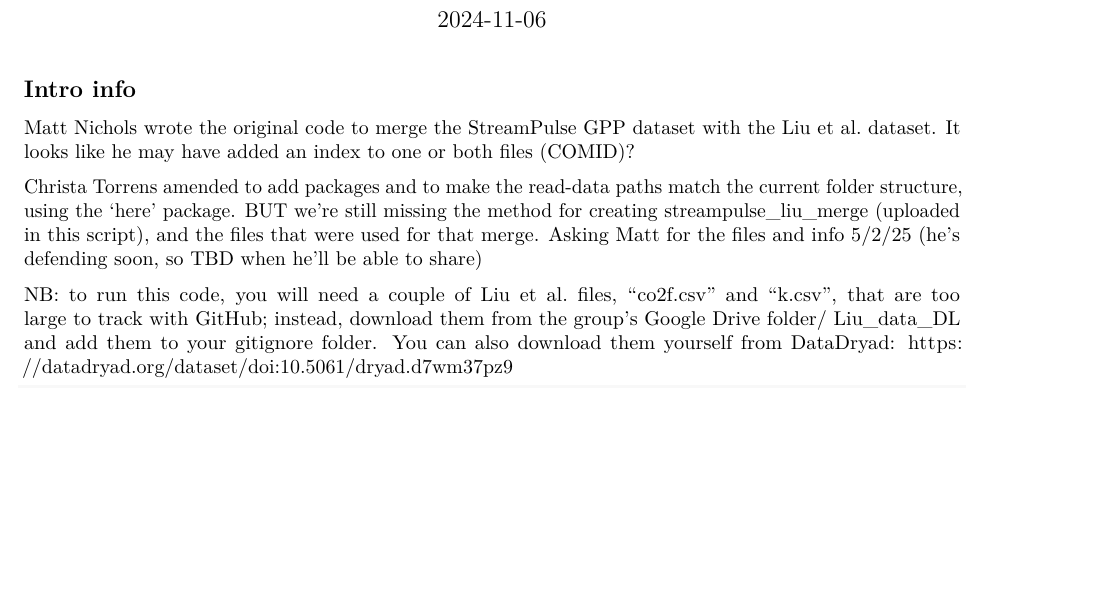
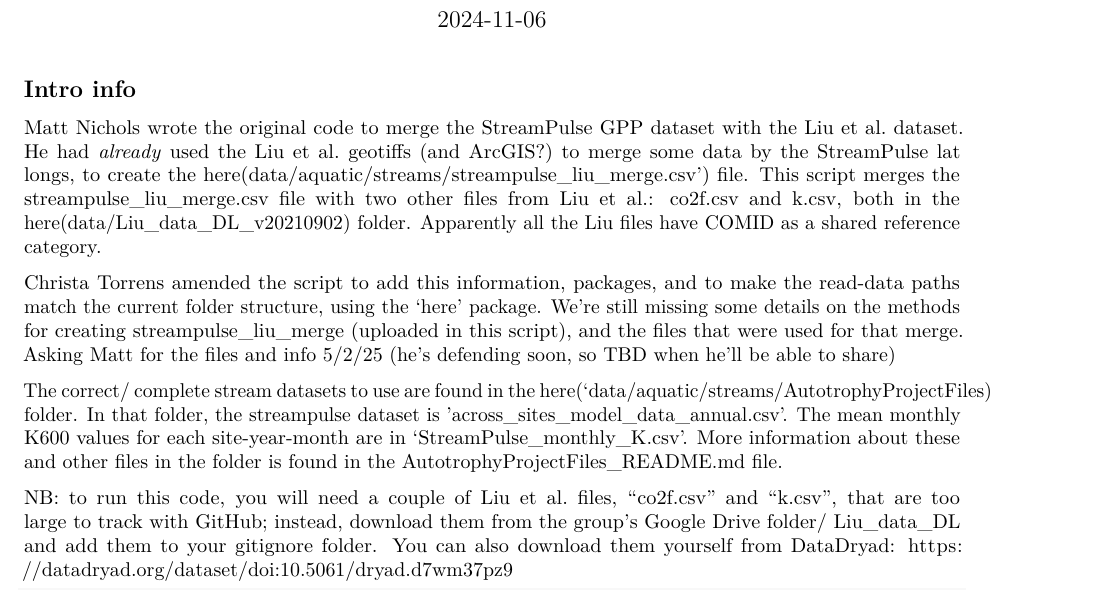
Before and after one commit to cltorrens/global_carbon_lab, an R Markdown document (code/merge_liu_streampulse.Rmd): part of page 1 of 2, cut so that both start at the same text, the shorter picture padded with empty space. Rendered offline with R 4.5, knitr and Pandoc, then LaTeX, with nearby package versions; some code elsewhere in the file could not run offline.

Commit message:
Updating information in 'merge_liu_streampulse.Rmd' and .gitignore

```diff
--- a/code/merge_liu_streampulse.Rmd
+++ b/code/merge_liu_streampulse.Rmd
@@ -7,9 +7,11 @@ date: "2024-11-06"
 ---
 
 ## Intro info
-Matt Nichols wrote the original code to merge the StreamPulse GPP dataset with the Liu et al. dataset. It looks like he may have added an index to one or both files (COMID)?
+Matt Nichols wrote the original code to merge the StreamPulse GPP dataset with the Liu et al. dataset. He had *already* used the Liu et al. geotiffs (and ArcGIS?) to merge some data by the StreamPulse lat longs, to create the here(data/aquatic/streams/streampulse_liu_merge.csv') file. This script merges the streampulse_liu_merge.csv file with two other files from Liu et al.: co2f.csv and k.csv, both in the here(data/Liu_data_DL_v20210902) folder. Apparently all the Liu files have COMID as a shared reference category.
 
-Christa Torrens amended to add packages and to make the read-data paths match the current folder structure, using the 'here' package. BUT we're still missing the method for creating streampulse_liu_merge (uploaded in this script), and the files that were used for that merge.  Asking Matt for the files and info 5/2/25 (he's defending soon, so TBD when he'll be able to share)
+Christa Torrens amended the script to add this information, packages, and to make the read-data paths match the current folder structure, using the 'here' package.  We're still missing some details on the methods for creating streampulse_liu_merge (uploaded in this script), and the files that were used for that merge.  Asking Matt for the files and info 5/2/25 (he's defending soon, so TBD when he'll be able to share)
+
+The correct/ complete stream datasets to use are found in the here('data/aquatic/streams/AutotrophyProjectFiles) folder. In that folder, the streampulse dataset is 'across_sites_model_data_annual.csv'. The mean monthly K600 values for each site-year-month are in 'StreamPulse_monthly_K.csv'. More information about these and other files in the folder is found in the AutotrophyProjectFiles_README.md file.
 
 NB: to run this code, you will need a couple of Liu et al. files, "co2f.csv" and "k.csv", that are too large to track with GitHub; instead, download them from the group's Google Drive folder/ Liu_data_DL and add them to your gitignore folder. You can also download them  yourself from DataDryad: https://datadryad.org/dataset/doi:10.5061/dryad.d7wm37pz9
 
```
Also changed, not shown: data/aquatic/streams/Liu_data_DL_v20210902/Supplementary_Data_1_aquaticCO2dataliterature.csv (renamed from data/aquatic/streams/Liu_data_DL_doi_10_5061_dryad_d7wm37pz9__v20210902/Supplementary_Data_1_aquaticCO2dataliterature.csv), 1 other file.
